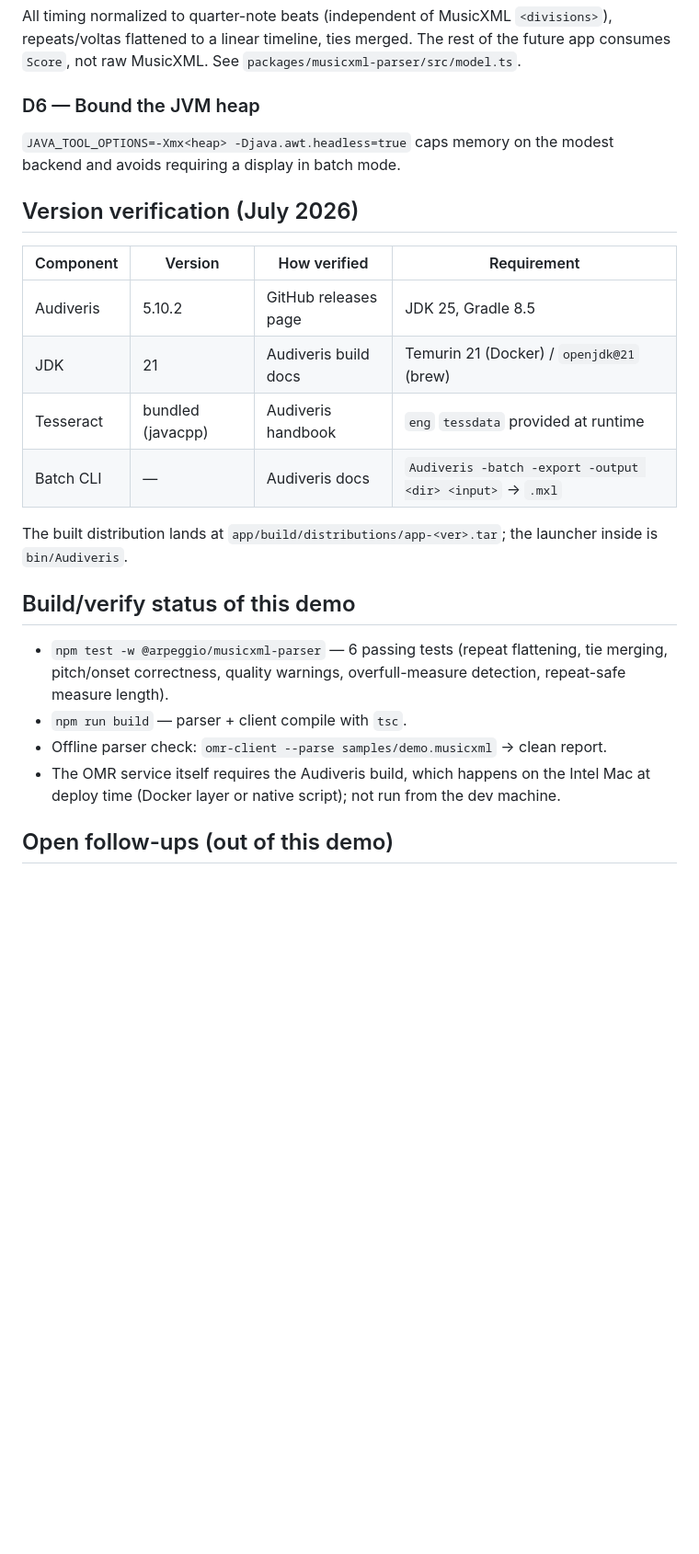
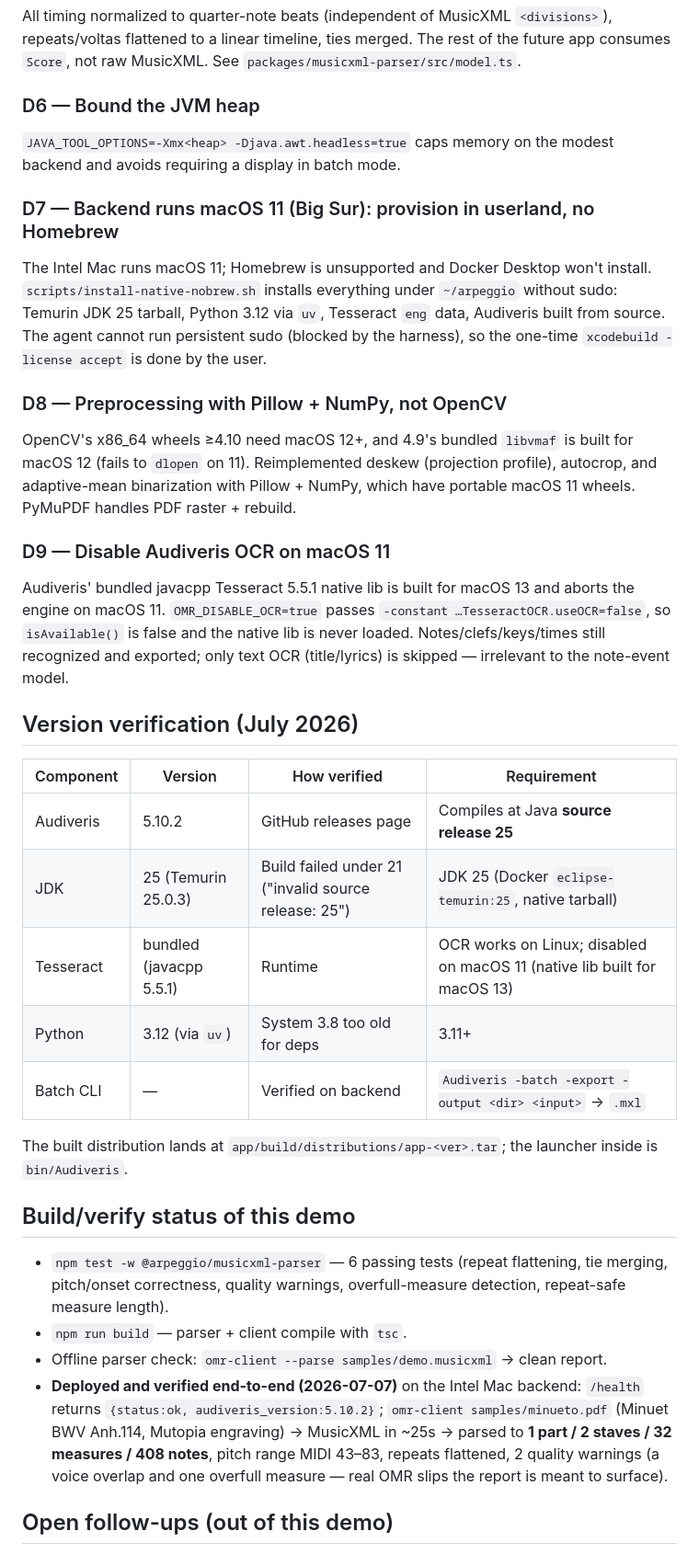
Before and after one commit to Ramputink/ArpeggioOSS, a Markdown page: docs/DECISIONS.md, the part around the change. Shown at 92% size. GitHub-like rendering; blank space fills up the shorter version.

```diff
--- a/docs/DECISIONS.md
+++ b/docs/DECISIONS.md
@@ -38,14 +38,35 @@ rest of the future app consumes `Score`, not raw MusicXML. See
 `JAVA_TOOL_OPTIONS=-Xmx<heap> -Djava.awt.headless=true` caps memory on the modest
 backend and avoids requiring a display in batch mode.
 
+### D7 — Backend runs macOS 11 (Big Sur): provision in userland, no Homebrew
+The Intel Mac runs macOS 11; Homebrew is unsupported and Docker Desktop won't
+install. `scripts/install-native-nobrew.sh` installs everything under `~/arpeggio`
+without sudo: Temurin JDK 25 tarball, Python 3.12 via `uv`, Tesseract `eng` data,
+Audiveris built from source. The agent cannot run persistent sudo (blocked by the
+harness), so the one-time `xcodebuild -license accept` is done by the user.
+
+### D8 — Preprocessing with Pillow + NumPy, not OpenCV
+OpenCV's x86_64 wheels ≥4.10 need macOS 12+, and 4.9's bundled `libvmaf` is built
+for macOS 12 (fails to `dlopen` on 11). Reimplemented deskew (projection profile),
+autocrop, and adaptive-mean binarization with Pillow + NumPy, which have portable
+macOS 11 wheels. PyMuPDF handles PDF raster + rebuild.
+
+### D9 — Disable Audiveris OCR on macOS 11
+Audiveris' bundled javacpp Tesseract 5.5.1 native lib is built for macOS 13 and
+aborts the engine on macOS 11. `OMR_DISABLE_OCR=true` passes
+`-constant …TesseractOCR.useOCR=false`, so `isAvailable()` is false and the native
+lib is never loaded. Notes/clefs/keys/times still recognized and exported; only
+text OCR (title/lyrics) is skipped — irrelevant to the note-event model.
+
 ## Version verification (July 2026)
 
 | Component | Version | How verified | Requirement |
 |-----------|---------|--------------|-------------|
-| Audiveris | 5.10.2  | GitHub releases page | JDK 25, Gradle 8.5 |
-| JDK       | 21      | Audiveris build docs | Temurin 21 (Docker) / `openjdk@21` (brew) |
-| Tesseract | bundled (javacpp) | Audiveris handbook | `eng` `tessdata` provided at runtime |
-| Batch CLI | — | Audiveris docs | `Audiveris -batch -export -output <dir> <input>` → `.mxl` |
+| Audiveris | 5.10.2  | GitHub releases page | Compiles at Java **source release 25** |
+| JDK       | 25 (Temurin 25.0.3) | Build failed under 21 ("invalid source release: 25") | JDK 25 (Docker `eclipse-temurin:25`, native tarball) |
+| Tesseract | bundled (javacpp 5.5.1) | Runtime | OCR works on Linux; disabled on macOS 11 (native lib built for macOS 13) |
+| Python    | 3.12 (via `uv`) | System 3.8 too old for deps | 3.11+ |
+| Batch CLI | — | Verified on backend | `Audiveris -batch -export -output <dir> <input>` → `.mxl` |
 
 The built distribution lands at `app/build/distributions/app-<ver>.tar`; the
 launcher inside is `bin/Audiveris`.
@@ -57,8 +78,12 @@ launcher inside is `bin/Audiveris`.
   detection, repeat-safe measure length).
 - `npm run build` — parser + client compile with `tsc`.
 - Offline parser check: `omr-client --parse samples/demo.musicxml` → clean report.
-- The OMR service itself requires the Audiveris build, which happens on the Intel
-  Mac at deploy time (Docker layer or native script); not run from the dev machine.
+- **Deployed and verified end-to-end (2026-07-07)** on the Intel Mac backend:
+  `/health` returns `{status:ok, audiveris_version:5.10.2}`; `omr-client
+  samples/minueto.pdf` (Minuet BWV Anh.114, Mutopia engraving) → MusicXML in ~25s
+  → parsed to **1 part / 2 staves / 32 measures / 408 notes**, pitch range MIDI
+  43–83, repeats flattened, 2 quality warnings (a voice overlap and one overfull
+  measure — real OMR slips the report is meant to surface).
 
 ## Open follow-ups (out of this demo)
 - Multi-page MusicXML merge for very long PDFs.
```
Also changed, not shown: README.md (+66 -26 lines).
